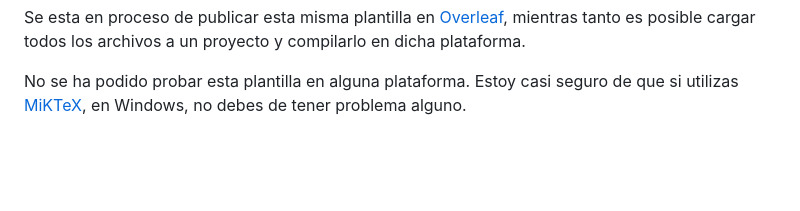
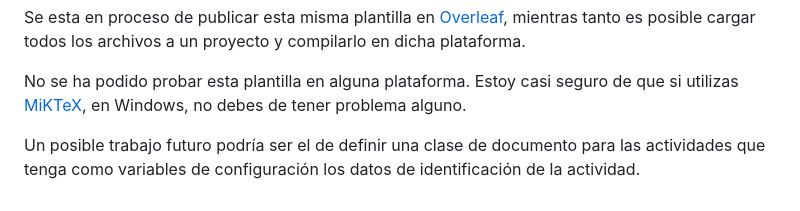
Before and after one commit to egamez/actividades_mt_unadm, a Markdown page: README.md, the part around the change. GitHub-like rendering; blank space fills up the shorter version.

Commit message:
Se agregan comentarios para un posible trabajo futuro

```diff
--- a/README.md
+++ b/README.md
@@ -57,3 +57,5 @@ o alguna otra variación, dependiendo de si alguna referencia se ha agregado o c
 Se esta en proceso de publicar esta misma plantilla en [Overleaf](https://overleaf.com/), mientras tanto es posible cargar todos los archivos a un proyecto y compilarlo en dicha plataforma.
 
 No se ha podido probar esta plantilla en alguna plataforma. Estoy casi seguro de que si utilizas [MiKTeX](https://miktex.org/), en Windows, no debes de tener problema alguno.
+
+Un posible trabajo futuro podría ser el de definir una clase de documento para las actividades que tenga como variables de configuración los datos de identificación de la actividad.
```
